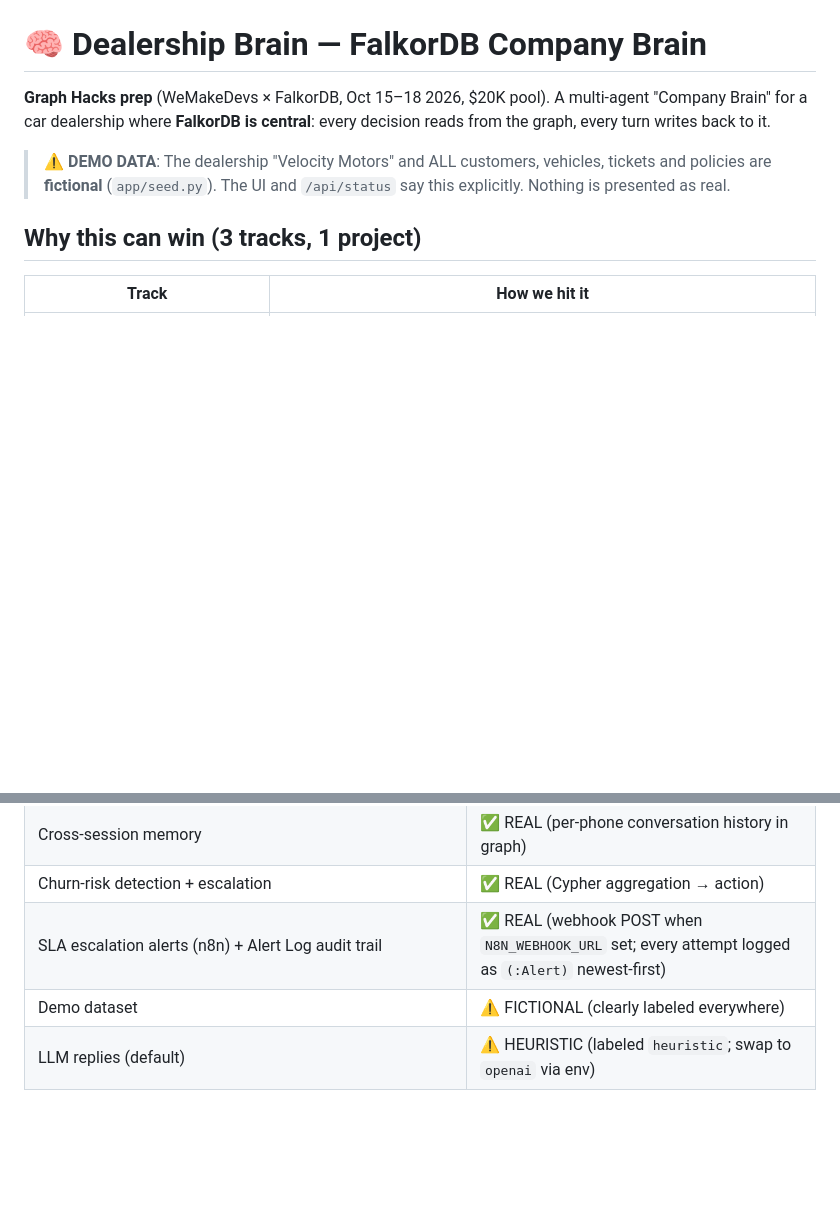
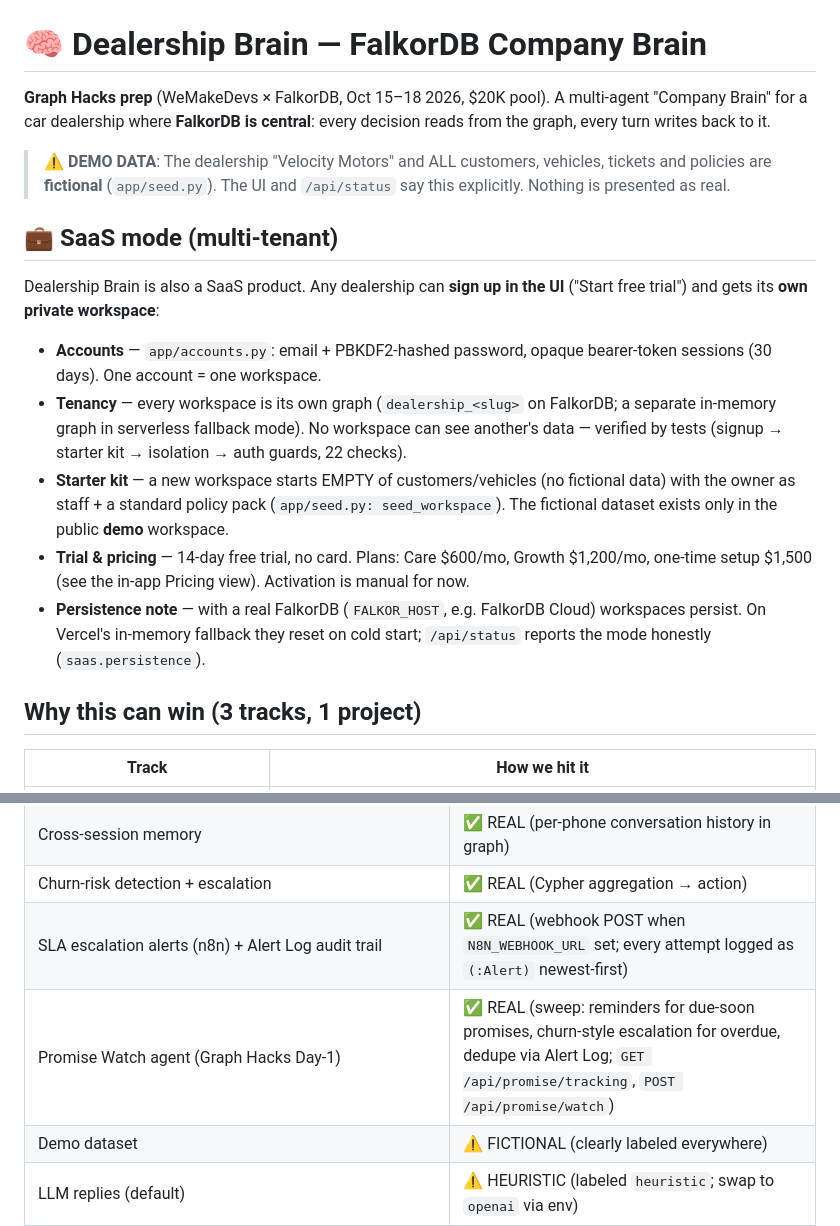
Before and after one commit to rossycoder/dealership-brain, a Markdown page: README.md, 2 parts joined by grey strips. Drawn GitHub-style; blank space fills up the shorter version.

Commit message:
SaaS mode: README section

```diff
--- a/README.md
+++ b/README.md
@@ -7,6 +7,28 @@ every decision reads from the graph, every turn writes back to it.
 > ⚠️ **DEMO DATA**: The dealership "Velocity Motors" and ALL customers,
 > vehicles, tickets and policies are **fictional** (`app/seed.py`). The UI
 > and `/api/status` say this explicitly. Nothing is presented as real.
+
+## 💼 SaaS mode (multi-tenant)
+
+Dealership Brain is also a SaaS product. Any dealership can **sign up in the
+UI** ("Start free trial") and gets its **own private workspace**:
+
+- **Accounts** — `app/accounts.py`: email + PBKDF2-hashed password, opaque
+  bearer-token sessions (30 days). One account = one workspace.
+- **Tenancy** — every workspace is its own graph (`dealership_<slug>` on
+  FalkorDB; a separate in-memory graph in serverless fallback mode). No
+  workspace can see another's data — verified by tests (signup → starter
+  kit → isolation → auth guards, 22 checks).
+- **Starter kit** — a new workspace starts EMPTY of customers/vehicles
+  (no fictional data) with the owner as staff + a standard policy pack
+  (`app/seed.py: seed_workspace`). The fictional dataset exists only in
+  the public **demo** workspace.
+- **Trial & pricing** — 14-day free trial, no card. Plans: Care $600/mo,
+  Growth $1,200/mo, one-time setup $1,500 (see the in-app Pricing view).
+  Activation is manual for now.
+- **Persistence note** — with a real FalkorDB (`FALKOR_HOST`, e.g. FalkorDB
+  Cloud) workspaces persist. On Vercel's in-memory fallback they reset on
+  cold start; `/api/status` reports the mode honestly (`saas.persistence`).
 
 ## Why this can win (3 tracks, 1 project)
 
@@ -72,6 +94,7 @@ python3 -m venv venv && ./venv/bin/pip install -r requirements.txt
 | Cross-session memory | ✅ REAL (per-phone conversation history in graph) |
 | Churn-risk detection + escalation | ✅ REAL (Cypher aggregation → action) |
 | SLA escalation alerts (n8n) + Alert Log audit trail | ✅ REAL (webhook POST when `N8N_WEBHOOK_URL` set; every attempt logged as `(:Alert)` newest-first) |
+| Promise Watch agent (Graph Hacks Day-1) | ✅ REAL (sweep: reminders for due-soon promises, churn-style escalation for overdue, dedupe via Alert Log; `GET /api/promise/tracking`, `POST /api/promise/watch`) |
 | Demo dataset | ⚠️ FICTIONAL (clearly labeled everywhere) |
 | LLM replies (default) | ⚠️ HEURISTIC (labeled `heuristic`; swap to `openai` via env) |
 
```
